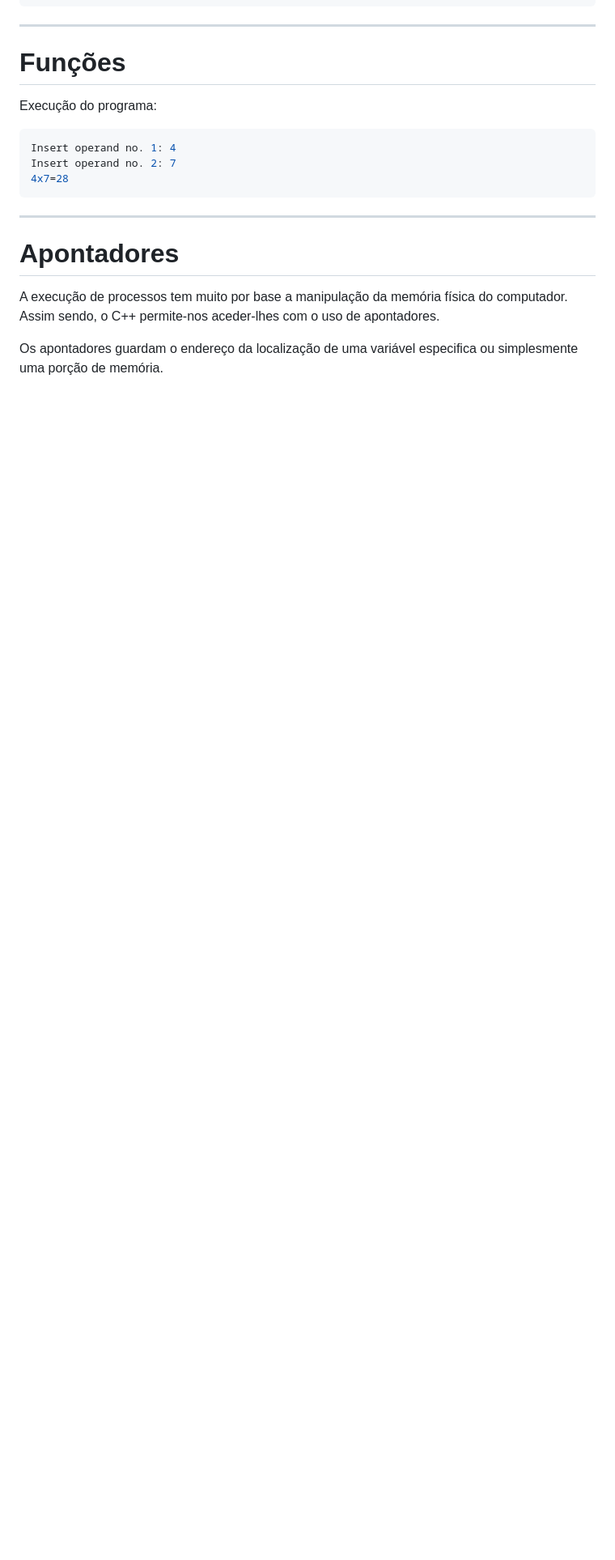
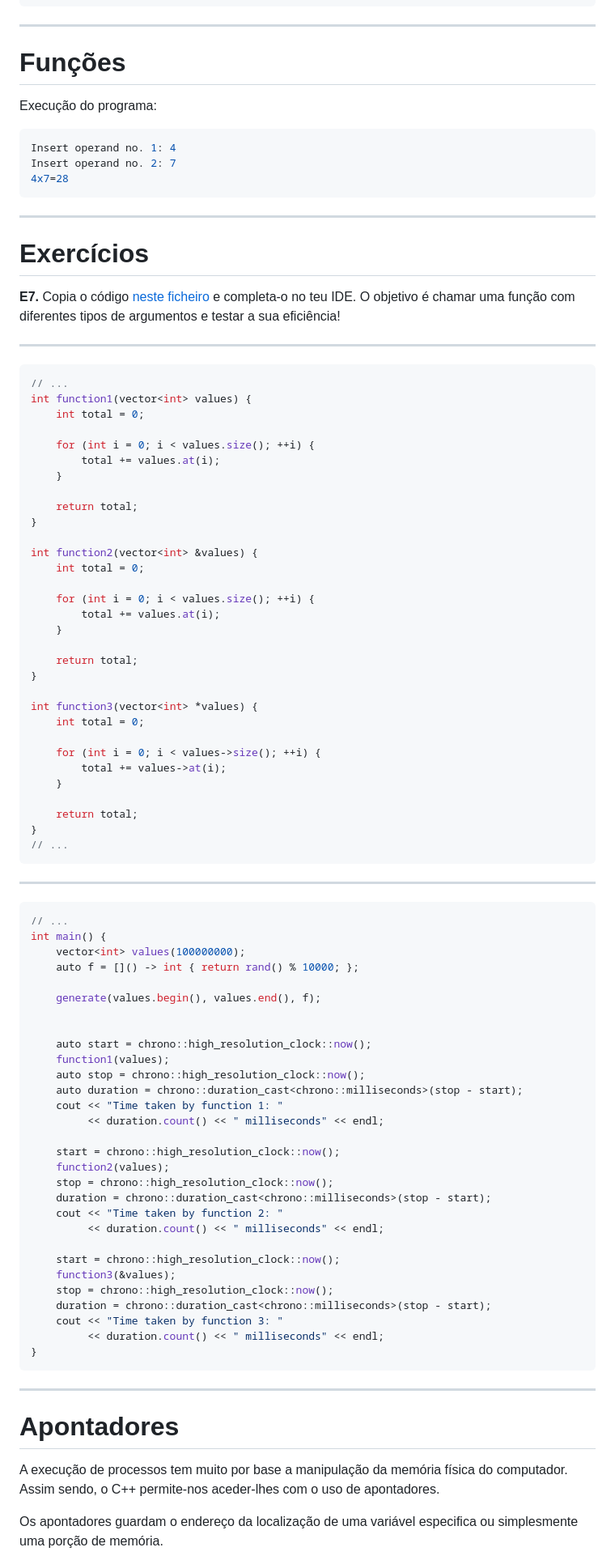
Before and after one commit to NIAEFEUP/slides, a Markdown page: CPP_Workshop/cpp_presentation.md, the part around the change printed below. Shown: that part at 81% size. Rendered like a GitHub page; blank space fills up the shorter version.

````diff
--- a/CPP_Workshop/cpp_presentation.md
+++ b/CPP_Workshop/cpp_presentation.md
@@ -601,6 +663,83 @@ Insert operand no. 1: 4
 Insert operand no. 2: 7
 4x7=28
 ```
+
+---
+
+# Exercícios
+
+**E7.** Copia o código [neste ficheiro](https://raw.githubusercontent.com/NIAEFEUP/Workshop_CPP/master/introdutory%20exercises/Functions.cpp) e completa-o no teu IDE. O objetivo é chamar uma função com diferentes tipos de argumentos e testar a sua eficiência!
+
+---
+
+```C++
+// ...
+int function1(vector<int> values) {
+    int total = 0;
+
+    for (int i = 0; i < values.size(); ++i) {
+        total += values.at(i);
+    }
+
+    return total;
+}
+
+int function2(vector<int> &values) {
+    int total = 0;
+
+    for (int i = 0; i < values.size(); ++i) {
+        total += values.at(i);
+    }
+
+    return total;
+}
+
+int function3(vector<int> *values) {
+    int total = 0;
+
+    for (int i = 0; i < values->size(); ++i) {
+        total += values->at(i);
+    }
+
+    return total;
+}
+// ...
+```
+
+---
+
+```C++
+// ...
+int main() {
+    vector<int> values(100000000);
+    auto f = []() -> int { return rand() % 10000; };
+
+    generate(values.begin(), values.end(), f);
+
+
+    auto start = chrono::high_resolution_clock::now();
+    function1(values);
+    auto stop = chrono::high_resolution_clock::now();
+    auto duration = chrono::duration_cast<chrono::milliseconds>(stop - start);
+    cout << "Time taken by function 1: "
+         << duration.count() << " milliseconds" << endl;
+
+    start = chrono::high_resolution_clock::now();
+    function2(values);
+    stop = chrono::high_resolution_clock::now();
+    duration = chrono::duration_cast<chrono::milliseconds>(stop - start);
+    cout << "Time taken by function 2: "
+         << duration.count() << " milliseconds" << endl;
+
+    start = chrono::high_resolution_clock::now();
+    function3(&values);
+    stop = chrono::high_resolution_clock::now();
+    duration = chrono::duration_cast<chrono::milliseconds>(stop - start);
+    cout << "Time taken by function 3: "
+         << duration.count() << " milliseconds" << endl;
+}
+```
+
 ---
 
 # Apontadores
````
Also changed, not shown: other parts of CPP_Workshop/cpp_presentation.md (+105 -9 lines), CPP_Workshop/img/pointers.png (added).
